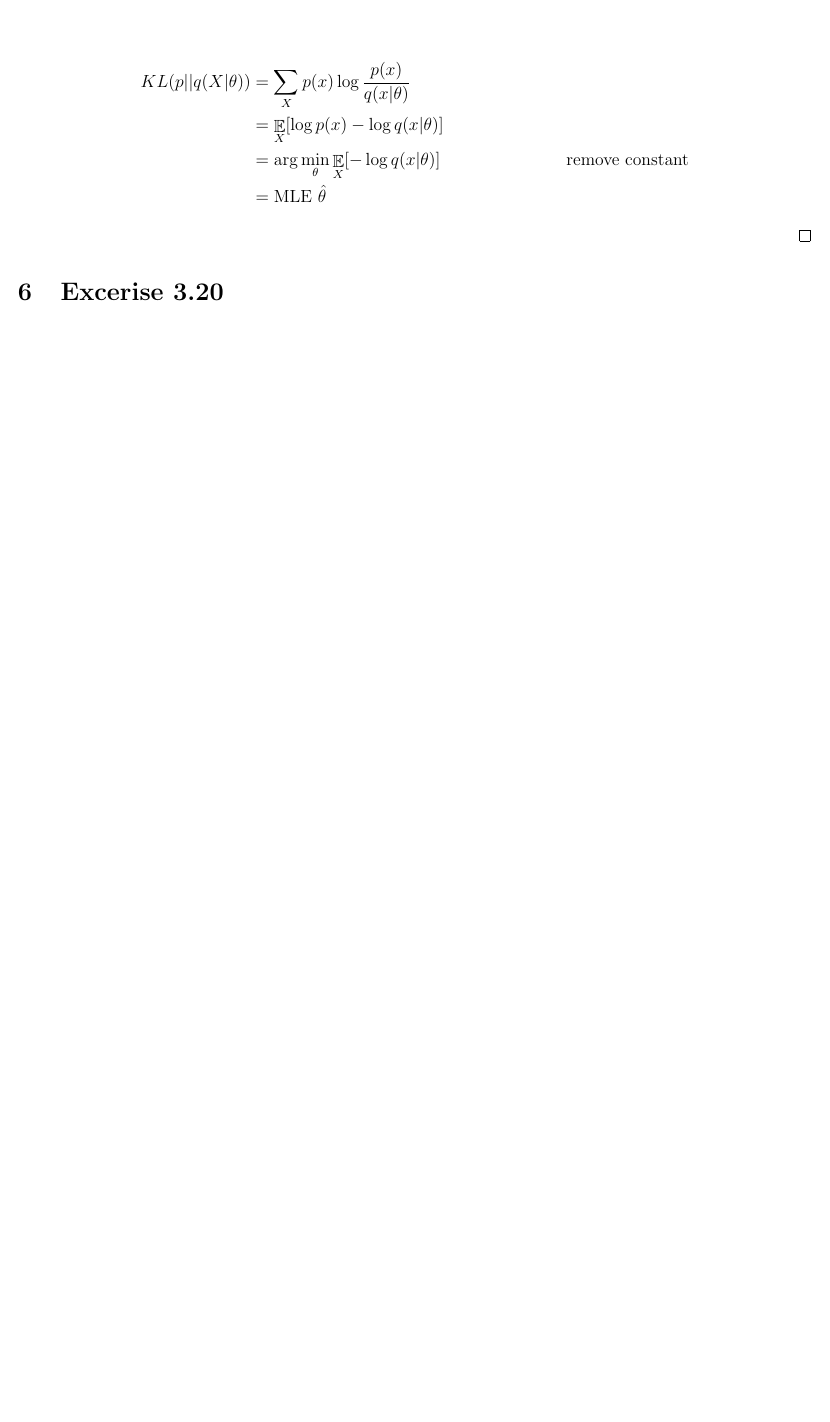
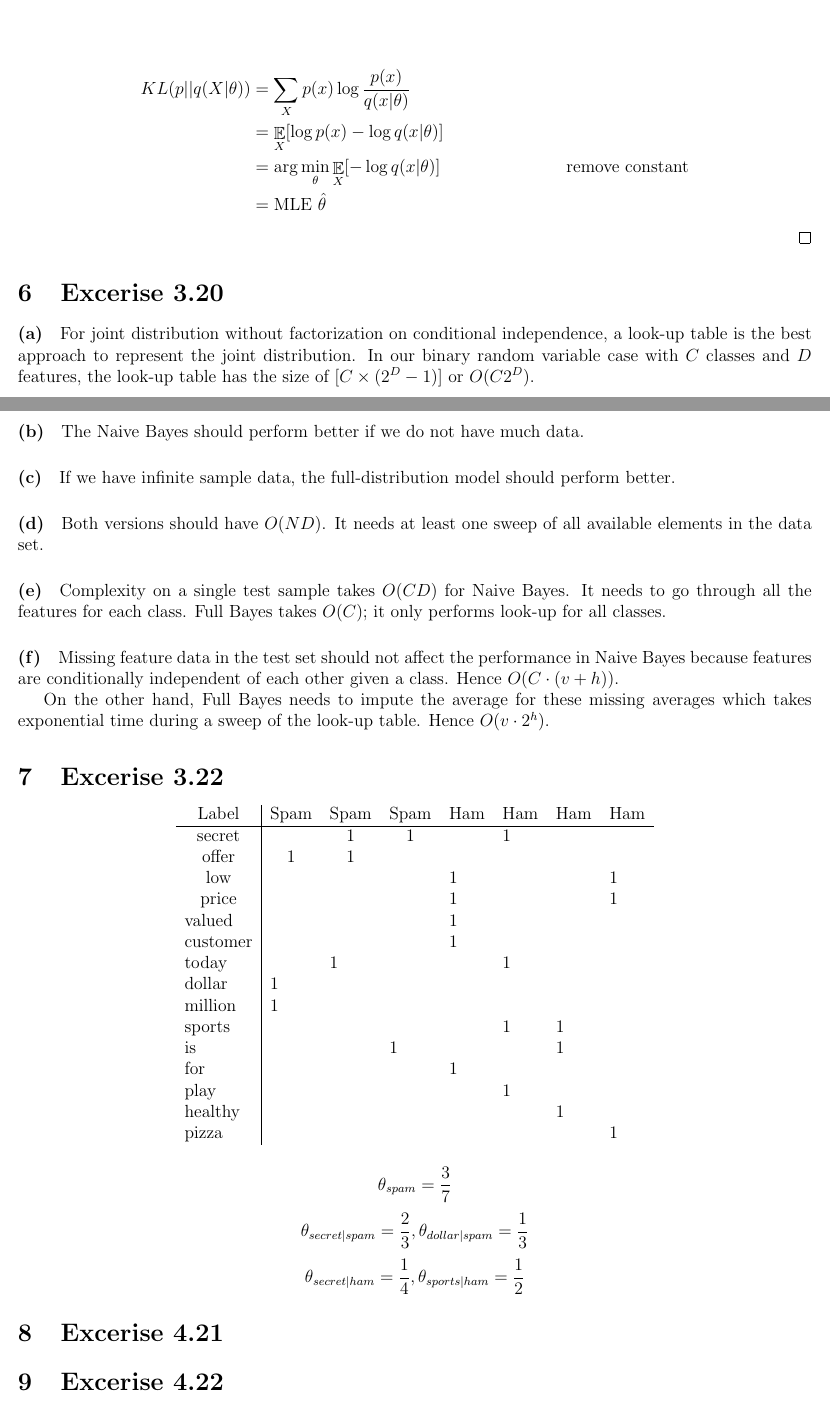
Before and after one commit to WHITSNAK/sta571, a LaTeX document (2022-09-09_HW1.tex): part of page 3 of 3 before the commit and two parts of pages 3 and 4 of 4 after it, the two joined at a grey line, cut so that both start at the same text, the shorter picture padded with empty space. Compiled offline with pdfLaTeX.

Commit message:
done 3.22

```diff
--- a/2022-09-09_HW1.tex
+++ b/2022-09-09_HW1.tex
@@ -139,6 +139,62 @@ Hence, $c(z)$, the constant has to be 1 which implies
 \end{proof}
 
 \section{Excerise 3.20}
+\paragraph{(a)}
+For joint distribution without factorization on conditional independence, a look-up table is the
+best approach to represent the joint distribution. In our binary random variable case with
+$C$ classes and $D$ features, the look-up table has the size of $[C \times (2^D - 1)]$ or $O(C2^D)$.
 
+\paragraph{(b)}
+The Naive Bayes should perform better if we do not have much data.
+
+\paragraph{(c)}
+If we have infinite sample data, the full-distribution model should perform better.
+
+\paragraph{(d)}
+Both versions should have $O(ND)$. It needs at least one sweep of all available elements in the data set.
+
+\paragraph{(e)}
+Complexity on a single test sample takes $O(CD)$ for Naive Bayes. It needs to go through all the features
+for each class. Full Bayes takes $O(C)$; it only performs look-up for all classes.
+
+\paragraph{(f)}
+Missing feature data in the test set should not affect the performance in Naive Bayes because features are
+conditionally independent of each other given a class. Hence $O(C \cdot (v+h))$.
+
+On the other hand, Full Bayes needs to impute the average for these missing averages which takes
+exponential time during a sweep of the look-up table. Hence $O(v \cdot 2^h)$.
+
+\section{Excerise 3.22}
+
+\begin{center}
+\begin{tabular}{l|lllllll}
+\multicolumn{1}{c|}{Label}  & \multicolumn{1}{c}{Spam} & \multicolumn{1}{c}{Spam} & \multicolumn{1}{c}{Spam} & Ham & Ham & Ham & Ham \\ \hline
+\multicolumn{1}{c|}{secret} & \multicolumn{1}{c}{}     & \multicolumn{1}{c}{1}    & \multicolumn{1}{c}{1}    &     & 1   &     &     \\
+\multicolumn{1}{c|}{offer} & \multicolumn{1}{c}{1} & \multicolumn{1}{c}{1} & \multicolumn{1}{c}{} &   &   &   &   \\
+\multicolumn{1}{c|}{low}   & \multicolumn{1}{c}{}  & \multicolumn{1}{c}{}  & \multicolumn{1}{c}{} & 1 &   &   & 1 \\
+\multicolumn{1}{c|}{price} & \multicolumn{1}{c}{}  & \multicolumn{1}{c}{}  & \multicolumn{1}{c}{} & 1 &   &   & 1 \\
+valued                     &                       &                       &                      & 1 &   &   &   \\
+customer                   &                       &                       &                      & 1 &   &   &   \\
+today                      &                       & 1                     &                      &   & 1 &   &   \\
+dollar                     & 1                     &                       &                      &   &   &   &   \\
+million                    & 1                     &                       &                      &   &   &   &   \\
+sports                     &                       &                       &                      &   & 1 & 1 &   \\
+is                         &                       &                       & 1                    &   &   & 1 &   \\
+for                        &                       &                       &                      & 1 &   &   &   \\
+play                       &                       &                       &                      &   & 1 &   &   \\
+healthy                    &                       &                       &                      &   &   & 1 &   \\
+pizza                      &                       &                       &                      &   &   &   & 1
+\end{tabular}
+\end{center}
+
+\[ \theta_{spam} = \frac{3}{7} \]
+\[ \theta_{secret|spam} = \frac{2}{3}, \theta_{dollar|spam} = \frac{1}{3} \]
+\[ \theta_{secret|ham} = \frac{1}{4}, \theta_{sports|ham} = \frac{1}{2} \]
+
+\section{Excerise 4.21}
+
+\section{Excerise 4.22}
+
+\section{Excerise 4.23}
 
 \end{document}
```
Also changed, not shown: 2022-09-09_HW1.pdf.
